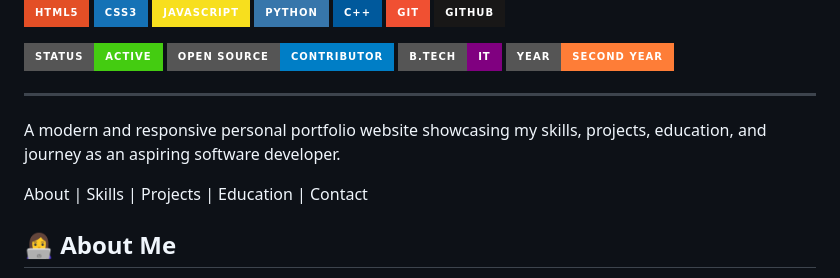
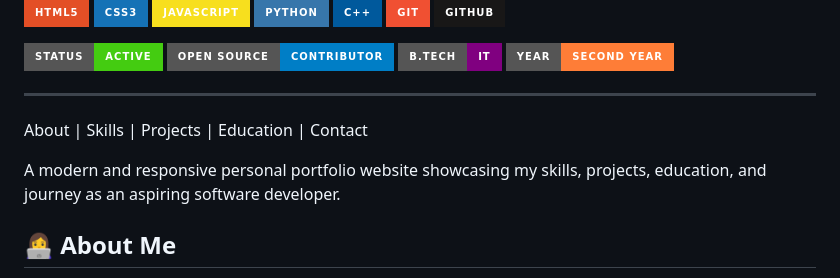
Before and after one commit to vaishnavii-12/Personal-Portfolio, a Markdown page: README.md, the part around the change. Rendered like a GitHub page; badges without logos.

```diff
--- a/README.md
+++ b/README.md
@@ -15,12 +15,13 @@
 ![Year](https://img.shields.io/badge/Year-Second%20Year-orange?style=for-the-badge)
 
 ---
+About | Skills | Projects | Education | Contact
 
 A modern and responsive personal portfolio website showcasing my skills, projects, education, and journey as an aspiring software developer.
 
 
 
-About | Skills | Projects | Education | Contact
+
 
 ## 👩‍💻 About Me
 
```
